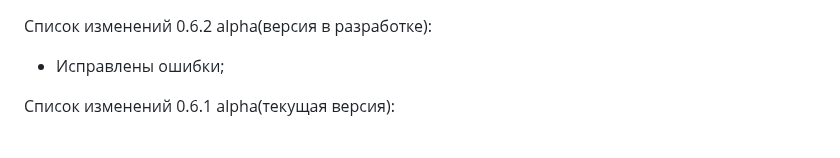
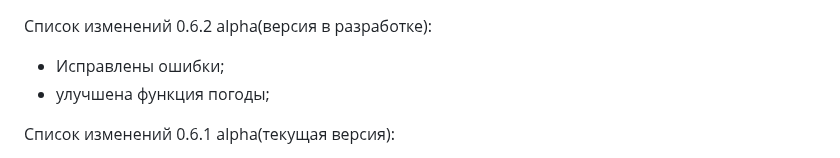
Before and after one commit to 1517mb/cat_time_bot, a Markdown page: CHANGE_LIST.md, the part around the change. Rendered like a GitHub page.

Commit message:
Update CHANGE_LIST

```diff
--- a/CHANGE_LIST.md
+++ b/CHANGE_LIST.md
@@ -1,5 +1,6 @@
 Список изменений 0.6.2 alpha(версия в разработке):
 - Исправлены ошибки;
+- улучшена функция погоды;
 
 Список изменений 0.6.1 alpha(текущая версия):
 - Добавлены новые команды в /help;
```
